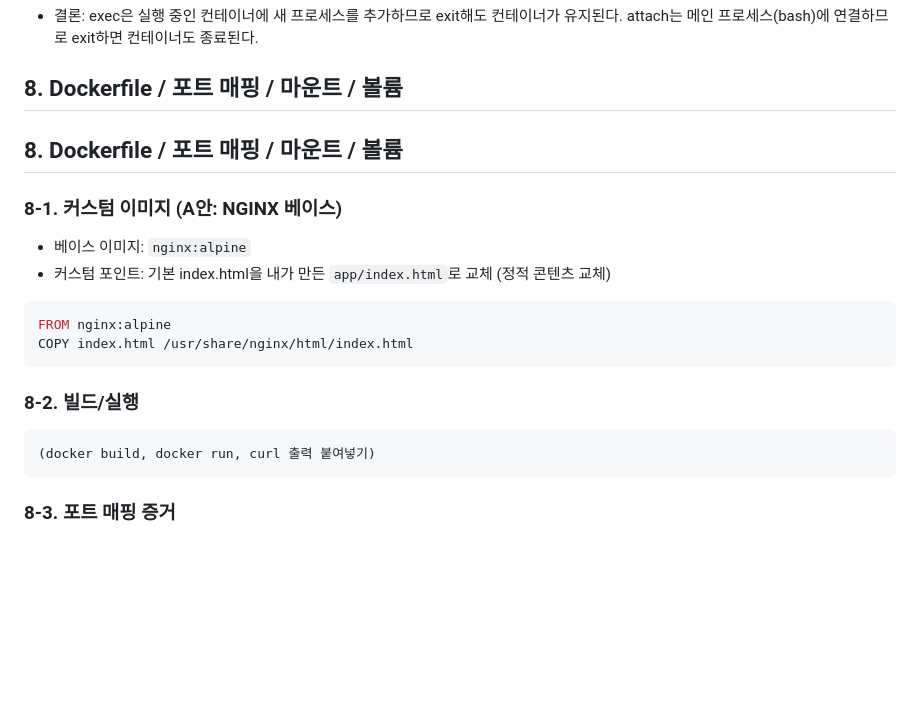
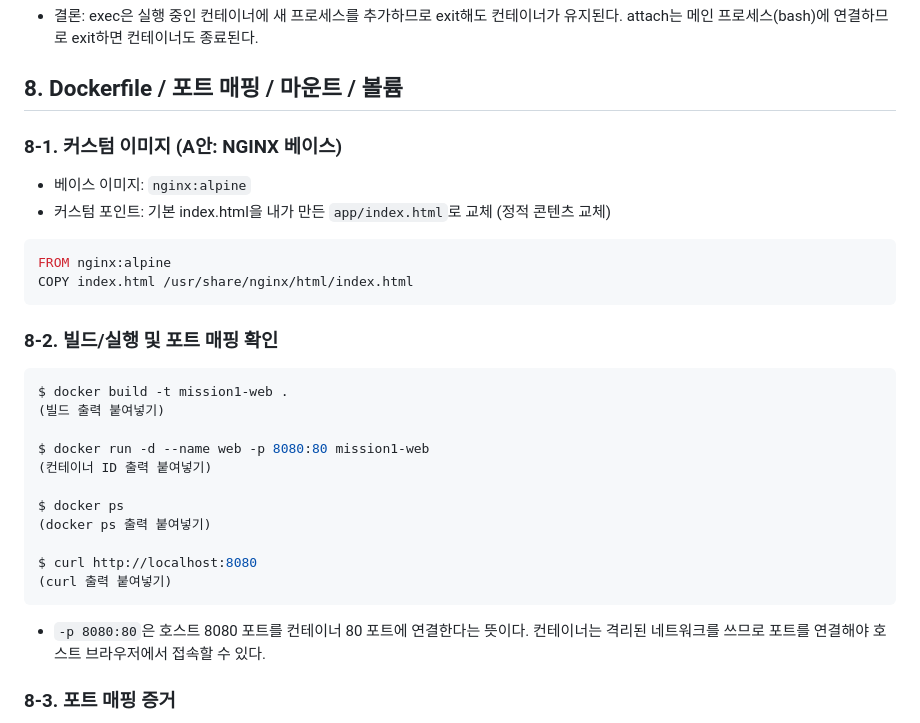
Before and after one commit to kimdudin/mission1, a Markdown page: README.md, the part around the change. Rendered like a GitHub page; blank space fills up the shorter version.

Commit message:
Add docker build/run/curl logs

````diff
--- a/README.md
+++ b/README.md
@@ -177,7 +177,7 @@ $ docker run hello-world
 - 결론: exec은 실행 중인 컨테이너에 새 프로세스를 추가하므로 exit해도 컨테이너가 유지된다. attach는 메인 프로세스(bash)에 연결하므로 exit하면 컨테이너도 종료된다.
 
 ## 8. Dockerfile / 포트 매핑 / 마운트 / 볼륨
-## 8. Dockerfile / 포트 매핑 / 마운트 / 볼륨
+
 
 ### 8-1. 커스텀 이미지 (A안: NGINX 베이스)
 - 베이스 이미지: `nginx:alpine`
@@ -188,10 +188,23 @@ FROM nginx:alpine
 COPY index.html /usr/share/nginx/html/index.html
 ```
 
-### 8-2. 빌드/실행
+### 8-2. 빌드/실행 및 포트 매핑 확인
+
 ```bash
-(docker build, docker run, curl 출력 붙여넣기)
+$ docker build -t mission1-web .
+(빌드 출력 붙여넣기)
+
+$ docker run -d --name web -p 8080:80 mission1-web
+(컨테이너 ID 출력 붙여넣기)
+
+$ docker ps
+(docker ps 출력 붙여넣기)
+
+$ curl http://localhost:8080
+(curl 출력 붙여넣기)
 ```
+
+- `-p 8080:80`은 호스트 8080 포트를 컨테이너 80 포트에 연결한다는 뜻이다. 컨테이너는 격리된 네트워크를 쓰므로 포트를 연결해야 호스트 브라우저에서 접속할 수 있다.
 
 ### 8-3. 포트 매핑 증거
 ![포트 매핑 접속 화면 (localhost:8080)](docs/images/port-mapping.png)
````
